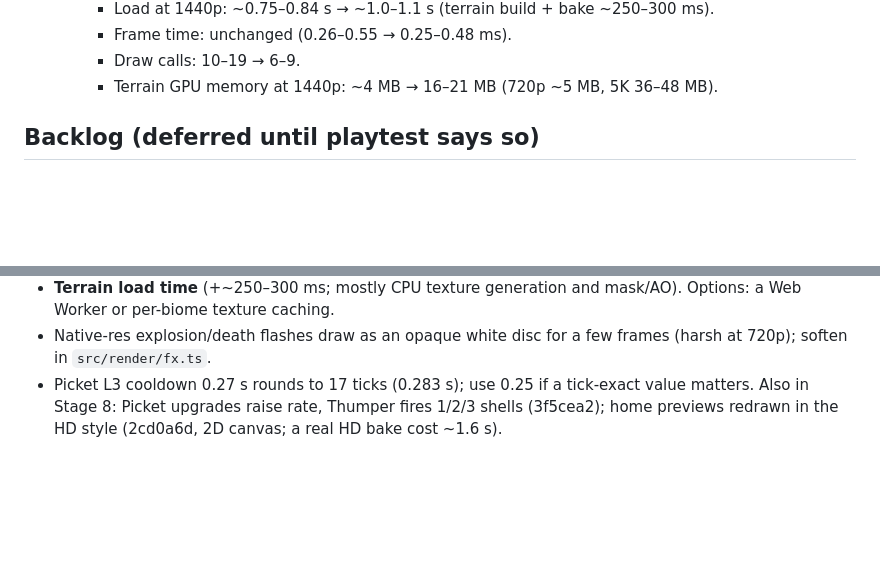
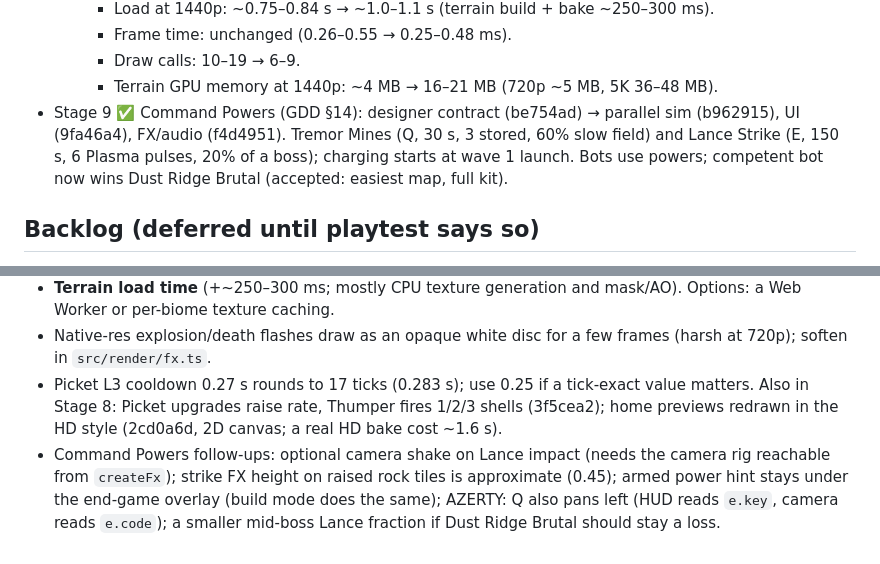
Before and after one commit to petsto/towerclaudefence, a Markdown page: docs/PLAN.md, 2 parts joined by grey strips. Rendered like a GitHub page; blank space fills up the shorter version.

Commit message:
Log Command Powers stage and follow-ups

```diff
--- a/docs/PLAN.md
+++ b/docs/PLAN.md
@@ -42,6 +42,7 @@ Stages 2–4 run in parallel against the data/type contracts from stage 1.
     - Frame time: unchanged (0.26–0.55 → 0.25–0.48 ms).
     - Draw calls: 10–19 → 6–9.
     - Terrain GPU memory at 1440p: ~4 MB → 16–21 MB (720p ~5 MB, 5K 36–48 MB).
+- Stage 9 ✅ Command Powers (GDD §14): designer contract (be754ad) → parallel sim (b962915), UI (9fa46a4), FX/audio (f4d4951). Tremor Mines (Q, 30 s, 3 stored, 60% slow field) and Lance Strike (E, 150 s, 6 Plasma pulses, 20% of a boss); charging starts at wave 1 launch. Bots use powers; competent bot now wins Dust Ridge Brutal (accepted: easiest map, full kit).
 
 ## Backlog (deferred until playtest says so)
 - **Sprite atlas memory** (user decides after playtesting; not started). Full roster at 128 px/unit ≈ 100 MB GPU; per-map bake (18 tower levels + that map's enemies only) is lower. Levers, cheapest first:
@@ -54,3 +55,4 @@ Stages 2–4 run in parallel against the data/type contracts from stage 1.
 - **Terrain load time** (+~250–300 ms; mostly CPU texture generation and mask/AO). Options: a Web Worker or per-biome texture caching.
 - Native-res explosion/death flashes draw as an opaque white disc for a few frames (harsh at 720p); soften in `src/render/fx.ts`.
 - Picket L3 cooldown 0.27 s rounds to 17 ticks (0.283 s); use 0.25 if a tick-exact value matters. Also in Stage 8: Picket upgrades raise rate, Thumper fires 1/2/3 shells (3f5cea2); home previews redrawn in the HD style (2cd0a6d, 2D canvas; a real HD bake cost ~1.6 s).
+- Command Powers follow-ups: optional camera shake on Lance impact (needs the camera rig reachable from `createFx`); strike FX height on raised rock tiles is approximate (0.45); armed power hint stays under the end-game overlay (build mode does the same); AZERTY: Q also pans left (HUD reads `e.key`, camera reads `e.code`); a smaller mid-boss Lance fraction if Dust Ridge Brutal should stay a loss.
```
